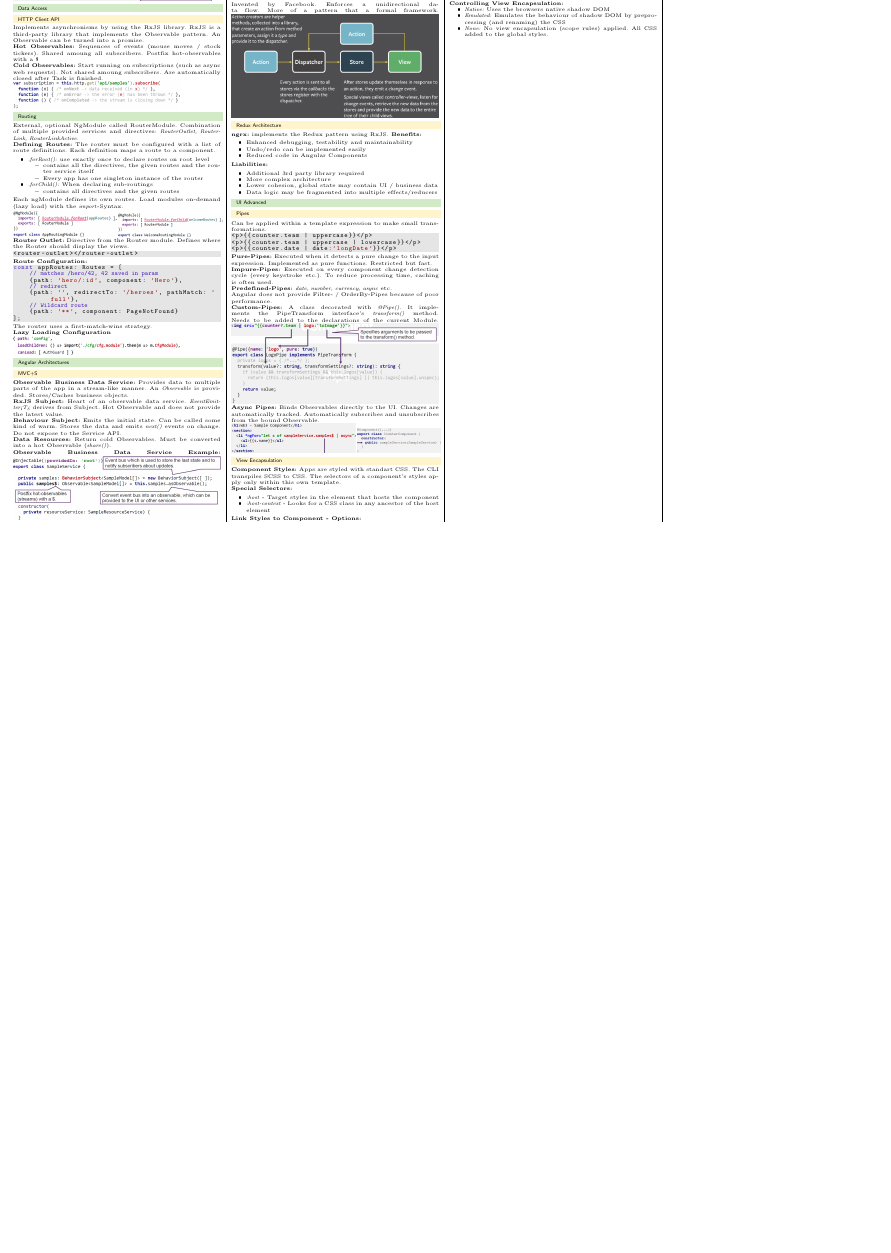
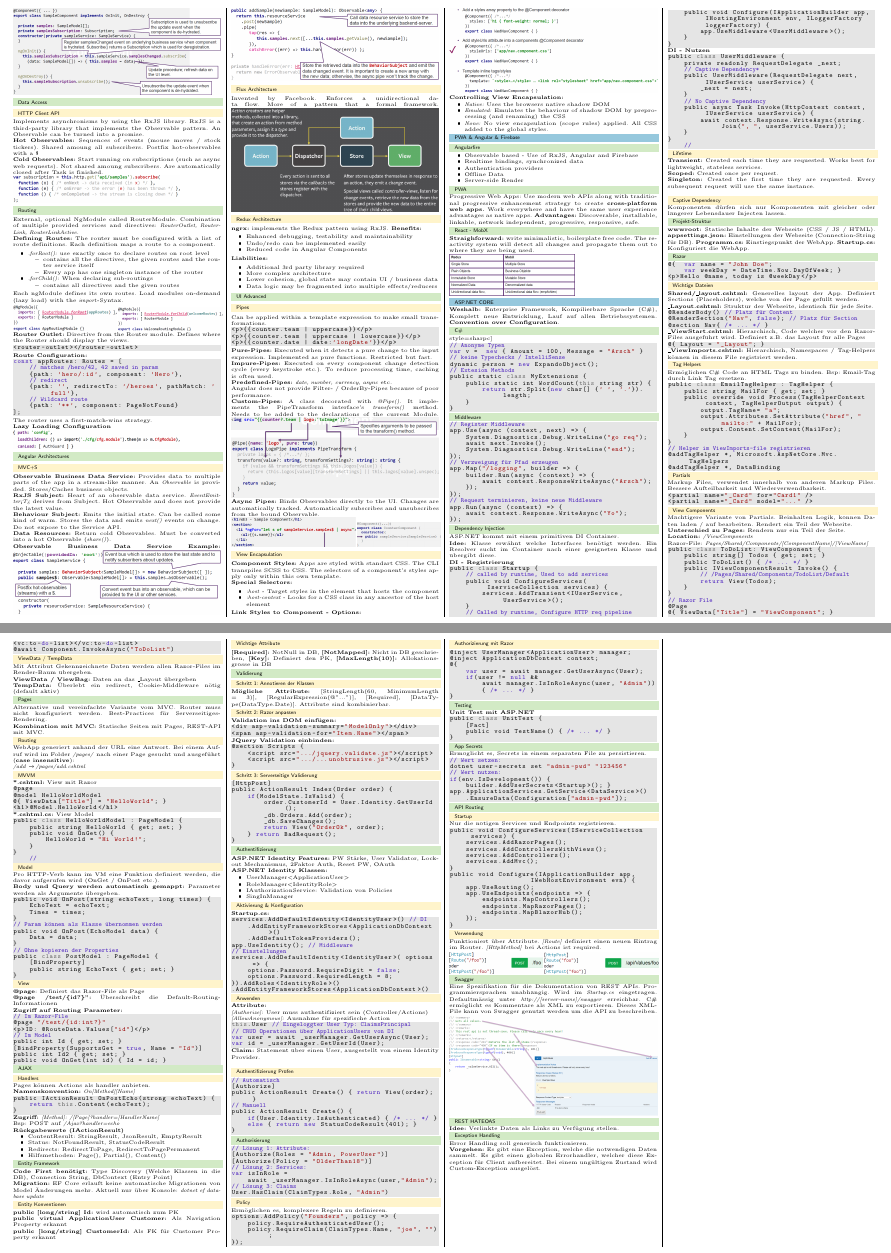
Before and after one commit to pemmeneg/WE3_Zf, a LaTeX document (main.tex, which reads content/11_pwa.tex, content/12_aps_net_core.tex): part of page 3 of 3 before the commit and two parts of pages 3 and 4 of 4 after it, the two joined at a grey line, cut at the place of the change, the shorter picture padded with empty space. The pictures show the PDF file out/main.pdf that the author committed with the source.

Commit message:
add asp.net lectures

```diff
--- a/content/11_pwa.tex
+++ b/content/11_pwa.tex
@@ -2,3 +2,20 @@
 %! Date = 12/07/2021
 
 \section{PWA \& Angular \& Firebase}
+\subsection{Angularfire}
+\begin{itemize}
+    \item Observable based - Use of RxJS, Angular and Firebase
+    \item Realtime bindings, synchronized data
+    \item Authentication providers
+    \item Offline Data
+    \item Server-side Render
+\end{itemize}
+
+\subsection{PWA}
+Progressive Web Apps: Use modern web APIs along with traditional progressive enhancement strategy to create \textbf{cross-platform web apps.}
+Work everywhere and have the same user experience advantages as native apps. \textbf{Advantages:} Discoverable, installable, linkable, network independent, progressive, responsive, safe.
+
+\subsection{React - MobX}
+\textbf{Straighforward:} write minimalistic, boilerplate free code.
+The reactivity system will detect all changes and propagate them out to where they are being used.\\
+\includegraphics[width=0.6\linewidth]{img/pwa_mobx.png}
--- /dev/null
+++ b/content/12_aps_net_core.tex
@@ -0,0 +1,440 @@
+%! Author = Philipp Emmenegger
+%! Date = 13/07/2021
+
+\section{ASP.NET CORE}
+\textbf{Weshalb:} Enterprise Framework, Kompilierbare Sprache (C\#), Komplett neue Entwicklung, Lauf auf allen Betriebssystemen.
+\textbf{Convention over Configuration}.
+
+\subsection{C\#}
+\lstset[style=sharpc]
+\begin{lstlisting}
+// Anonyme Typen
+var v =  new { Amount = 100, Message = "Arsch" }
+// keine Typechecks / IntelliSense
+dynamic person = new ExpandoObject();
+// Extesion Methods
+public static class MyExtensions {
+    public static int WordCount(this string str) {
+        return str.Split(new char[] {' ', '.'}).length;
+    }
+}
+\end{lstlisting}
+
+\subsection{Middleware}
+\begin{lstlisting}
+// Register Middleware
+app.Use(async (context, next) => {
+    System.Diagnostics.Debug.WriteLine("go req");
+    await next.Invoke();
+    System.Diagnostics.Debug.WriteLine("end");
+});
+// Verzweigung für Pfad erzeugen
+app.Map("/logging", builder => {
+    builder.Run(async (context) => {
+        await context.ResponseWriteAsync("Arsch");
+    });
+});
+// Request terminieren, keine neue Middleware
+app.Run(async (context) => {
+    await context.Response.WriteAsync("Yo");
+});
+\end{lstlisting}
+
+\subsection{Dependency Injection}
+ASP.NET kommt mit einem primitiven DI Container.\\
+\textbf{Idee:} Klasse erwähnt welche Interfaces benötigt werden.
+Ein Resolver sucht im Container nach einer geeigneten Klasse und übergibt diese.\\
+\textbf{DI - Registrierung}
+\begin{lstlisting}
+public class Startup {
+    // called by runtime, Used to add services
+    public void ConfigureServices(IserviceCollection services) {
+        services.AddTransient<IUserService, UserService>();
+    }
+    // Called by runtime, Configure HTTP req pipeline
+    public void Configure(IApplicationBuilder app, IHostingEnvironment env, ILoggerFactory loggerFactory) {
+        app.UseMiddleware<UserMiddleware>();
+    }
+}
+\end{lstlisting}
+\textbf{DI - Nutzen}
+\begin{lstlisting}
+public class UserMiddleware {
+    private readonly RequestDelegate _next;
+    // Captive Dependency*
+    public UserMiddleware(RequestDelegate next, IUserService userService) {
+        _next = next;
+    }
+    // No Captive Dependency
+    public async Task Invoke(HttpContext context, IUserService userService) {
+        await context.Response.WriteAsync(string.Join(", ", userService.Users));
+    }
+}
+    //
+\end{lstlisting}
+\subsubsection{Lifetime}
+\textbf{Transient:} Created each time they are requested.
+Works best for lightweight, stateless services.\\
+\textbf{Scoped:} Created once per request.\\
+\textbf{Singleton:} Created the first time they are requested.
+Every subsequent request will use the same instance.\\
+\subsubsection{Captive Dependency}
+Komponenten dürfen sich nur Komponenten mit gleicher oder längerer Lebensdauer Injecten lassen.
+
+\subsection{Projekt-Struktur}
+\textbf{wwwroot:} Statische Inhalte der Webseite (CSS / JS / HTML).
+\textbf{appsettings.json:} Einstellungen der Webseite (Connection-String für DB).
+\textbf{Programm.cs:} Einstiegspunkt der WebApp.
+\textbf{Startup.cs:} Konfiguriert die WebApp.
+
+\subsection{Razor}
+\begin{lstlisting}
+@{  var name = "John Doe";
+    var weekDay = DateTime.Now.DayOfWeek; }
+<p>Hello @name, today is @weekDay</p>
+\end{lstlisting}
+
+\subsubsection{Wichtige Dateien}
+\textbf{Shared/\_layout.cshtml:} Generelles layout der App.
+Definiert Sections (Placeholders), welche von der Page gefüllt werden.\\
+\textbf{\_Layout.cshtml:} Struktur der Webseite, identisch für jede Seite.
+\begin{lstlisting}
+@RenderBody() // Platz für Content
+@RenderSection("Nav", false); // Platz für Section
+@section Nav{ /* ... */ }
+\end{lstlisting}
+\textbf{\_ViewStart.cshtml:} Hierarchisch, Code welcher vor den Razor-Files ausgeführt wird.
+Definiert z.B. das Layout für alle Pages
+\begin{lstlisting}
+@{ Layout = "_Layout"; }
+\end{lstlisting}
+\textbf{\_ViewImports.cshtml:} Hierarchisch, Namespaces / Tag-Helpers können in diesem File registriert werden.
+
+\subsubsection{Tag Helpers}
+Ermöglichen C\# Code an HTML Tags zu binden.
+Bsp: Email-Tag durch Link Tag ersetzen.
+\begin{lstlisting}
+public class EmailTagHelper : TagHelper {
+    public string MailFor { get; set; }
+    public override void Process(TagHelperContext context, TagHelperOutput output) {
+        output.TagName= "a";
+        output.Attributes.SetAttribute("href", "mailto:" + MailFor);
+        output.Content.SetContent(MailFor);
+    }
+}
+// Helper im ViewImports-file registrieren
+@addTagHelper *, Microsoft.AspNetCore.Mvc.TagHelpers
+@addTagHelper *, DataBinding
+\end{lstlisting}
+
+\subsubsection{Partials}
+Markup Files, verwendet innerhalb von anderen Markup Files.
+Bessere Aufteilbarkeit und Wiederverwendbarkeit.
+\begin{lstlisting}
+<partial name="_Card" for="Card1" />
+<partial name="_Card" model="..." />
+\end{lstlisting}
+
+\subsubsection{View Components}
+Mächtigere Variante von Partials.
+Beinhalten Logik, können Daten laden / auf bearbeiten.
+Rendert ein Teil der Webseite.\\
+\textbf{Unterschied zu Pages:} Rendern nur ein Teil der Seite.\\
+\textbf{Location:} \textit{/ViewComponents}\\
+Razor-File: \textit{Pages/Shared/Components/[ComponentName]/[ViewName]}
+\begin{lstlisting}
+public class ToDoList: ViewComponent {
+    public string[] Todos { get; set; }
+    public ToDoList() { /* ... */ }
+    public IViewComponentResult Invoke() {
+        // /Pages/Shared/Components/TodoList/Default
+        return View(Todos);
+    }
+}
+// Razor File
+@Page
+@{ ViewData["Title"] = "ViewComponent"; }
+<vc:to-do-list></vc:to-do-list>
+@await Component.InvokeAsync("ToDoList")
+\end{lstlisting}
+
+\subsubsection{ViewData / TempData}
+Mit Attribut Gekennzeichnete Daten werden allen Razor-Files im Render-Baum übergeben.\\
+\textbf{ViewData / ViewBag:} Daten an das \_Layout übergeben\\
+\textbf{TempData:} Überlebt ein redirect, Cookie-Middleware nötig (default aktiv)
+
+\subsection{Pages}
+Alternative und vereinfachte Variante vom MVC.
+Router muss nicht konfiguriert werden.
+Best-Practices für Serverseitiges-Rendering.\\
+\textbf{Kombination mit MVC:} Statische Seiten mit Pages, REST-API mit MVC.
+
+\subsubsection{Routing}
+WebApp generiert anhand der URL eine Antwort.
+Bei einem Aufruf wird im Folder \textit{/pages/} nach einer Page gesucht und ausgeführt (\textbf{case insensitive}):\\
+\textit{/add} \textrightarrow \textit{/pages/add.cshtml}
+
+\subsubsection{MVVM}
+\textbf{*.cshtml:} View mit Razor
+\begin{lstlisting}
+@page
+@model HelloWorldModel
+@{ ViewData["Title"] = "HelloWorld"; }
+<h1>@Model.HelloWorld</h1>
+\end{lstlisting}
+\textbf{*.cshtml.cs:} View Model
+\begin{lstlisting}
+public class HelloWorldModel : PageModel {
+    public string HelloWorld { get; set; }
+    public void OnGet() {
+        HelloWorld = "Hi World!";
+    }
+}
+    //
+\end{lstlisting}
+
+\subsubsection{Model}
+Pro HTTP-Verb kann im VM eine Funktion definiert werden, die davor aufgerufen wird (OnGet / OnPost etc.).\\
+\textbf{Body und Query werden automatisch gemappt:} Parameter werden als Argumente übergeben.
+\begin{lstlisting}
+public void OnPost(string echoText, long times) {
+    EchoText = echoText;
+    Times = times;
+}
+// Param können als Klasse übernommen werden
+public void OnPost(EchoModel data) {
+    Data = data;
+}
+// Ohne kopieren der Properties
+public class PostModel : PageModel {
+    [BindProperty]
+    public string EchoText { get; set; }
+}
+\end{lstlisting}
+
+\subsubsection{View}
+\textbf{@page}: Definiert das Razor-File als Page\\
+\textbf{@page "/test/\{id?\}":} Überschreibt die Default-Routing-Informationen\\
+\textbf{Zugriff auf Routing Parameter:}
+\begin{lstlisting}
+// Im Razor-File
+@page "/test/{id:int?}"
+<p>ID: @RouteData.Values["id"]</p>
+// Im Model
+public int Id { get; set; }
+[BindProperty(SupportsGet = true, Name = "Id")]
+public int Id2 { get; set; }
+public void OnGet(int id) { Id = id; }
+\end{lstlisting}
+
+\subsection{AJAX}
+\subsubsection{Handlers}
+Pages können Actions als handler anbieten.\\
+\textbf{Namenskonvention:} \textit{On[Method][Name]}
+\begin{lstlisting}
+public IActionResult OnPostEcho(strong echoText) {
+    return this.Content(echoText);
+}
+\end{lstlisting}
+\textbf{Zugriff:} \textit{[Method]: /[Page]?handler=[HandlerName]}\\
+Bsp: POST auf \textit{/Ajax?handler=echo}\\
+\textbf{Rückgabewerte (IActionResult)}
+\begin{itemize}
+    \item ContentResult: StringResult, JsonResult, EmptyResult
+    \item Status: NotFoundResult, StatusCodeResult
+    \item Redirects: RedirectToPage, RedirectToPagePermanent
+    \item Hilfsmethoden: Page(), Partial(), Content()
+\end{itemize}
+
+\subsection{Entity Framework}
+\textbf{Code First benötigt:} Type Discovery (Welche Klassen in die DB), Connection String, DbContext (Entry Point)\\
+\textbf{Migration:} EF Core erlauft keine automatische Migrationen von Model Änderungen mehr.
+Aktuell nur über Konsole: \textit{dotnet ef database update}
+\subsubsection{Entity Konventionen}
+\textbf{public [long/string] Id:} wird automatisch zum PK\\
+\textbf{public virtual ApplicationUser Customer:} Als Navigation Property erkannt\\
+\textbf{public [long/string] CustomerId:} Als FK für Customer Property erkannt\\
+\subsubsection{Wichtige Attribute}
+\textbf{[Required]:} NotNull in DB,
+\textbf{[NotMapped]:} Nicht in DB geschrieben,
+\textbf{[Key]:} Definiert den PK,
+\textbf{[MaxLength(10)]:} Allokationsgrösse in DB
+
+\subsection{Validierung}
+\subsubsection{Schritt 1: Annotieren der Klassen}
+\textbf{Mögliche Attribute:} [StringLength(60, MinimumLength = 3)], [RegularExpression(@"...")], [Required], [DataType(DataType.Date)].
+Attribute sind kombinierbar.
+\subsubsection{Schritt 2: Razor anpassen}
+\textbf{Validation ins DOM einfügen:}
+\begin{lstlisting}
+<div asp-validation-summary="ModelOnly"></div>
+<span asp-validation-for="Item.Name"></span>
+\end{lstlisting}
+\textbf{JQuery Validation einbinden:}
+\begin{lstlisting}
+@section Scripts {
+    <script src=".../jquery.validate.js"></script>
+    <script src=".../...unobtrusive.js"></script>
+}
+\end{lstlisting}
+
+\subsubsection{Schritt 3: Serverseitige Validierung}
+\begin{lstlisting}
+[HttpPost]
+public ActionResult Index(Order order) {
+    if(ModelState.IsValid) {
+        order.CustomerId = User.Identity.GetUserId();
+        _db.Orders.Add(order);
+        _db.SaveChanges();
+        return View("OrderOk", order);
+    } return BadRequest();
+}
+\end{lstlisting}
+
+\subsection{Authentifizierung}
+\textbf{ASP.NET Identity Features:} PW Stärke, User Validator, Lockout Mechanismus, 2Faktor Auth, Reset PW, OAuth\\
+\textbf{ASP.NET Identity Klassen:}
+\begin{itemize}
+    \item UserManager<ApplicationUser>
+    \item RoleManager<IdentityRole>
+    \item IAuthorizationService: Validation von Policies
+    \item SingInManager
+\end{itemize}
+
+\subsubsection{Aktivierung \& Konfiguration}
+\textbf{Startup.cs:}
+\begin{lstlisting}
+services.AddDefaultIdentity<IdentityUser>() // DI
+    .AddEntityFrameworkStores<ApplicationDbContext>()
+    .AddDefaultTokenProviders();
+app.UseIdentity(); // Middleware
+// Einstellungen
+services.AddDefaultIdentity<IdentityUser>( options => {
+    options.Password.RequireDigit = false;
+    options.Password.RequiredLength = 8;
+}).AddRoles<IdentityRole>()
+.AddEntityFrameworkStores<ApplicationDbContext>()
+\end{lstlisting}
+
+\subsubsection{Anwenden}
+\textbf{Attribute:}\\
+\textit{[Authorize]:} User muss authentifiziert sein (Controller/Actions)\\
+\textit{[AllowAnonymous]:} Ausnahme für spezifische Action
+\begin{lstlisting}
+this.User // Eingeloggter User Typ: ClaimsPrincipal
+// CRUD Operationen über ApplicationUsers von DI
+var user = await _userManager.GetUserAsync(User);
+var id = _userManager.GetUserId(User);
+\end{lstlisting}
+\textbf{Claim:} Statement über einen User, ausgestellt von einem Identity Provider.\\
+
+\subsubsection{Authentifizierung Prüfen}
+\begin{lstlisting}
+// Automatisch
+[Authorize]
+public ActionResult Create() { return View(order); }
+// Manuell
+public ActionResult Create() {
+    if(User.Identity.IsAuthenticated) { /* ... */ }
+    else { return new StatusCodeResult(401); }
+}
+\end{lstlisting}
+
+\subsection{Authorisierung}
+\begin{lstlisting}
+// Lösung 1: Attribute:
+[Authorize(Roles = "Admin, PowerUser")]
+[Authorize(Policy = "OlderThan18")]
+// Lösung 2: Services:
+var isInRole =
+    await _userManager.IsInRoleAsync(user,"Admin");
+// Lösung 3: Claims
+User.HasClaim(ClaimTypes.Role, "Admin")
+\end{lstlisting}
+
+\subsubsection{Policy}
+Ermöglichen es, komplexere Regeln zu definieren.
+\begin{lstlisting}
+options.AddPolicy("Founders", policy => {
+    policy.RequireAuthenticatedUser();
+    policy.RequireClaim(ClaimTypes.Name, "joe", "");
+});
+\end{lstlisting}
+
+\subsubsection{Authorizierung mit Razor}
+\begin{lstlisting}
+@inject UserManager<ApplicationUser> manager;
+@inject ApplicationDbContext context;
+@{
+    var user = await manager.GetUserAsync(User);
+    if(user != null &&
+        await manager.IsInRoleAsync(user, "Admin"))
+        { /* ... */ }
+}
+\end{lstlisting}
+
+\subsection{Testing}
+\textbf{Unit Test mit ASP.NET}
+\begin{lstlisting}
+public class UnitTest {
+    [Fact]
+    public void TestName() { /* ... */ }
+}
+\end{lstlisting}
+
+\subsection{App Secrets}
+Ermöglicht es, Secrets in einem separaten File zu persistieren.
+\begin{lstlisting}
+// Wert setzen:
+dotnet user-secrets set "admin-pwd" "123456"
+// Wert nutzen:
+if(env.IsDevelopment()) {
+    builder.AddUserSecrets<Startup>(); }
+app.ApplicationServices.GetService<DataService>()
+    .EnsureData(Configuration["admin-pwd"]);
+\end{lstlisting}
+
+\subsection{API Routing}
+\subsubsection{Startup}
+Nur die nötigen Services und Endpoints registrieren.
+\begin{lstlisting}
+public void ConfigureServices(IServiceCollection services) {
+    services.AddRazorPages();
+    services.AddControllersWithViews();
+    services.AddControllers();
+    services.AddMvc();
+}
+public void Configure(IApplicationBuilder app,
+                    IWebHostEnvironment evn) {
+    app.UseRouting();
+    app.UseEndpoints(endpoints => {
+        endpoints.MapControllers();
+        endpoints.MapRazorPages();
+        endpoints.MapBlazorHub();
+    });
+}
+\end{lstlisting}
+
+\subsubsection{Verwendung}
+Funktioniert über Attribute. \textit{[Route]} definiert einen neuen Eintrag im Router.
+\textit{[HttpMethod]} bei Actions ist required.\\
+\includegraphics[width=0.45\linewidth]{img/asp_api_routing.png}
+\includegraphics[width=0.55\linewidth]{img/asp_api_routing2.png}
+
+\subsection{Swagger}
+Eine Spezifikation für die Dokumentation von REST APIs.
+Programmiersprachen unabhängig.
+Wird im \textit{Startup.cs} eingetragen.
+Defaultmässig unter \textit{http://[server-name]/swagger} erreichbar.
+C\# ermöglicht es Kommentare als XML zu exportieren.
+Dieses XML-File kann von Swagger genutzt werden um die API zu beschreiben.
+\includegraphics[width=\linewidth]{img/asp_swagger.png}
+
+\subsection{REST HATEOAS}
+\textbf{Idee:} Verlinkte Daten als Links zu Verfügung stellen.
+
+\subsection{Exception Handling}
+Error Handling soll generisch funktionieren.\\
+\textbf{Vorgehen:} Es gibt eine Exception, welche die notwendigen Daten sammelt.
+Es gibt einen globalen Errorhandler, welcher diese Exception für Client aufbereitet.
+Bei einem ungültigen Zustand wird Custom-Exception ausgelöst.
```
Also changed, not shown: main.tex (+6 -0 lines), img/asp_api_routing.png (added), img/asp_api_routing2.png (added), img/asp_swagger.png (added), img/pwa_mobx.png (added), out/main.pdf.
